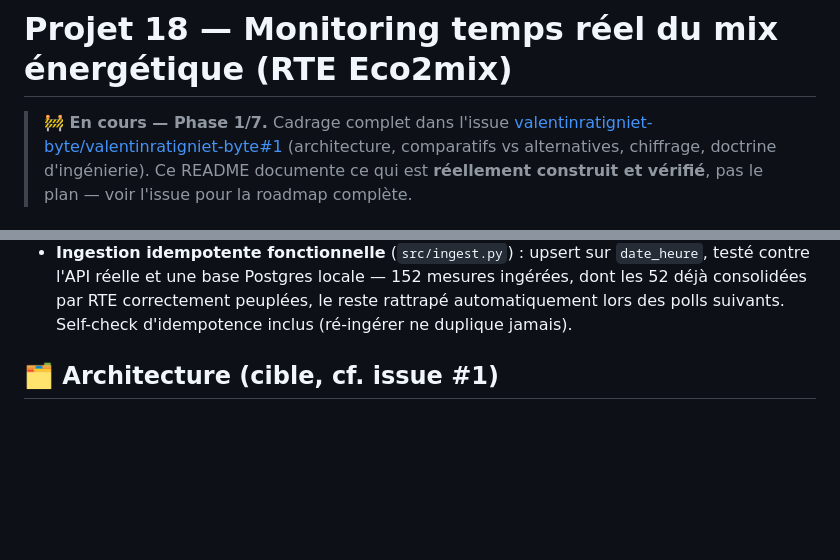
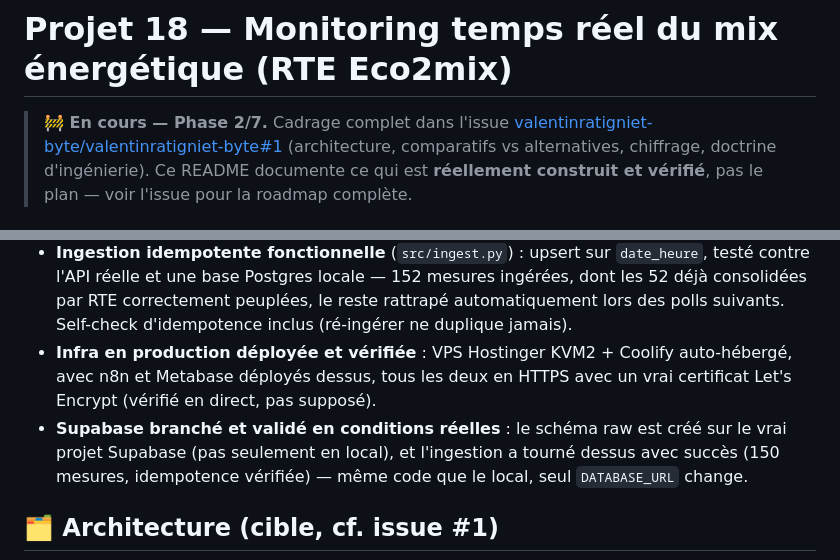
Before and after one commit to valentinratigniet-byte/projet-18-monitoring-energie-rte, a Markdown page: README.md, 2 parts joined by grey strips. GitHub-like rendering; blank space fills up the shorter version.

Commit message:
Phase 2 : infra prod déployée (VPS/Coolify/n8n/Metabase en HTTPS) + ingestion validée sur Supabase réel

```diff
--- a/README.md
+++ b/README.md
@@ -1,6 +1,6 @@
 # Projet 18 — Monitoring temps réel du mix énergétique (RTE Eco2mix)
 
-> **🚧 En cours — Phase 1/7.** Cadrage complet dans l'issue
+> **🚧 En cours — Phase 2/7.** Cadrage complet dans l'issue
 > [valentinratigniet-byte/valentinratigniet-byte#1](https://github.com/valentinratigniet-byte/valentinratigniet-byte/issues/1)
 > (architecture, comparatifs vs alternatives, chiffrage, doctrine
 > d'ingénierie). Ce README documente ce qui est **réellement construit et
@@ -29,6 +29,14 @@ l'analyse de données déjà là.
   152 mesures ingérées, dont les 52 déjà consolidées par RTE correctement
   peuplées, le reste rattrapé automatiquement lors des polls suivants.
   Self-check d'idempotence inclus (ré-ingérer ne duplique jamais).
+- **Infra en production déployée et vérifiée** : VPS Hostinger KVM2 +
+  Coolify auto-hébergé, avec n8n et Metabase déployés dessus, tous les deux
+  en HTTPS avec un vrai certificat Let's Encrypt (vérifié en direct, pas
+  supposé).
+- **Supabase branché et validé en conditions réelles** : le schéma raw est
+  créé sur le vrai projet Supabase (pas seulement en local), et l'ingestion
+  a tourné dessus avec succès (150 mesures, idempotence vérifiée) — même
+  code que le local, seul `DATABASE_URL` change.
 
 ## 🗂️ Architecture (cible, cf. issue #1)
 
```
